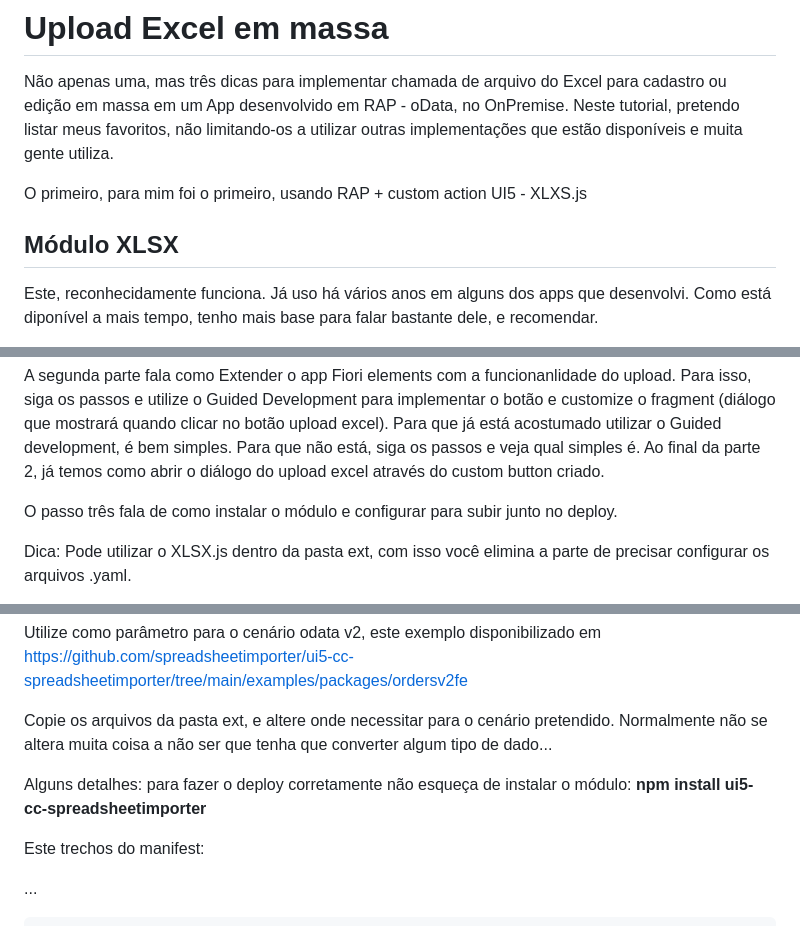
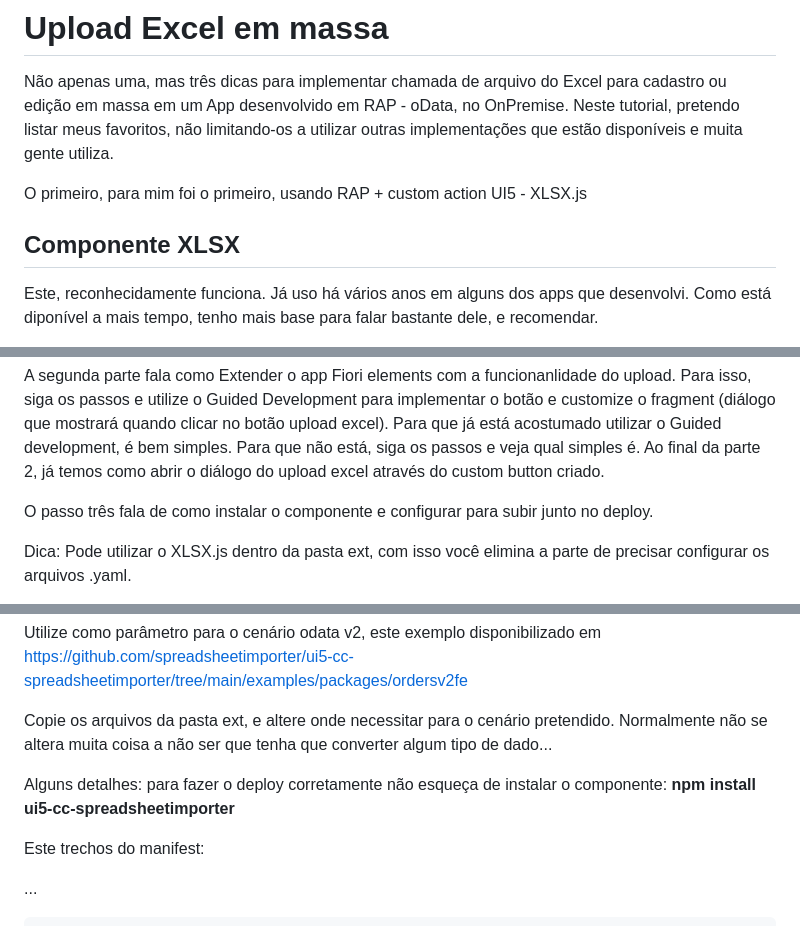
Before and after one commit to joceliosousa/uploadexcel_rap, a Markdown page: README.md, 3 parts joined by grey strips. Rendered like a GitHub page.

```diff
--- a/README.md
+++ b/README.md
@@ -3,9 +3,9 @@
 Não apenas uma, mas três dicas para implementar chamada de arquivo do Excel para cadastro ou edição em massa em um App desenvolvido em RAP - oData, no OnPremise.
 Neste tutorial, pretendo listar meus favoritos, não limitando-os a utilizar outras implementações que estão disponíveis e muita gente utiliza.
 
-O primeiro, para mim foi o primeiro, usando RAP + custom action UI5 - XLXS.js
+O primeiro, para mim foi o primeiro, usando RAP + custom action UI5 - XLSX.js
 
-## Módulo XLSX
+## Componente XLSX
 
 Este, reconhecidamente funciona. Já uso há vários anos em alguns dos apps que desenvolvi. Como está diponível a mais tempo, tenho mais base para falar bastante dele, e recomendar.
 
@@ -26,7 +26,7 @@ Para isso, siga os passos e utilize o Guided Development para implementar o bot
 Ao final da parte 2, já temos como abrir o diálogo do upload excel através do custom button criado.
 
 
-O passo três fala de como instalar o módulo e configurar para subir junto no deploy.
+O passo três fala de como instalar o componente e configurar para subir junto no deploy.
 
 Dica: Pode utilizar o XLSX.js dentro da pasta ext, com isso você elimina a parte de precisar configurar os arquivos .yaml.
 
@@ -54,7 +54,7 @@ Utilize como parâmetro para o cenário odata v2, este exemplo disponibilizado e
 
 Copie os arquivos da pasta ext, e altere onde necessitar para o cenário pretendido. Normalmente não se altera muita coisa a não ser que tenha que converter algum tipo de dado...
 
-Alguns detalhes: para fazer o deploy corretamente não esqueça de instalar o módulo: **npm install ui5-cc-spreadsheetimporter**
+Alguns detalhes: para fazer o deploy corretamente não esqueça de instalar o componente: **npm install ui5-cc-spreadsheetimporter**
 
 Este trechos do manifest:
 
```
